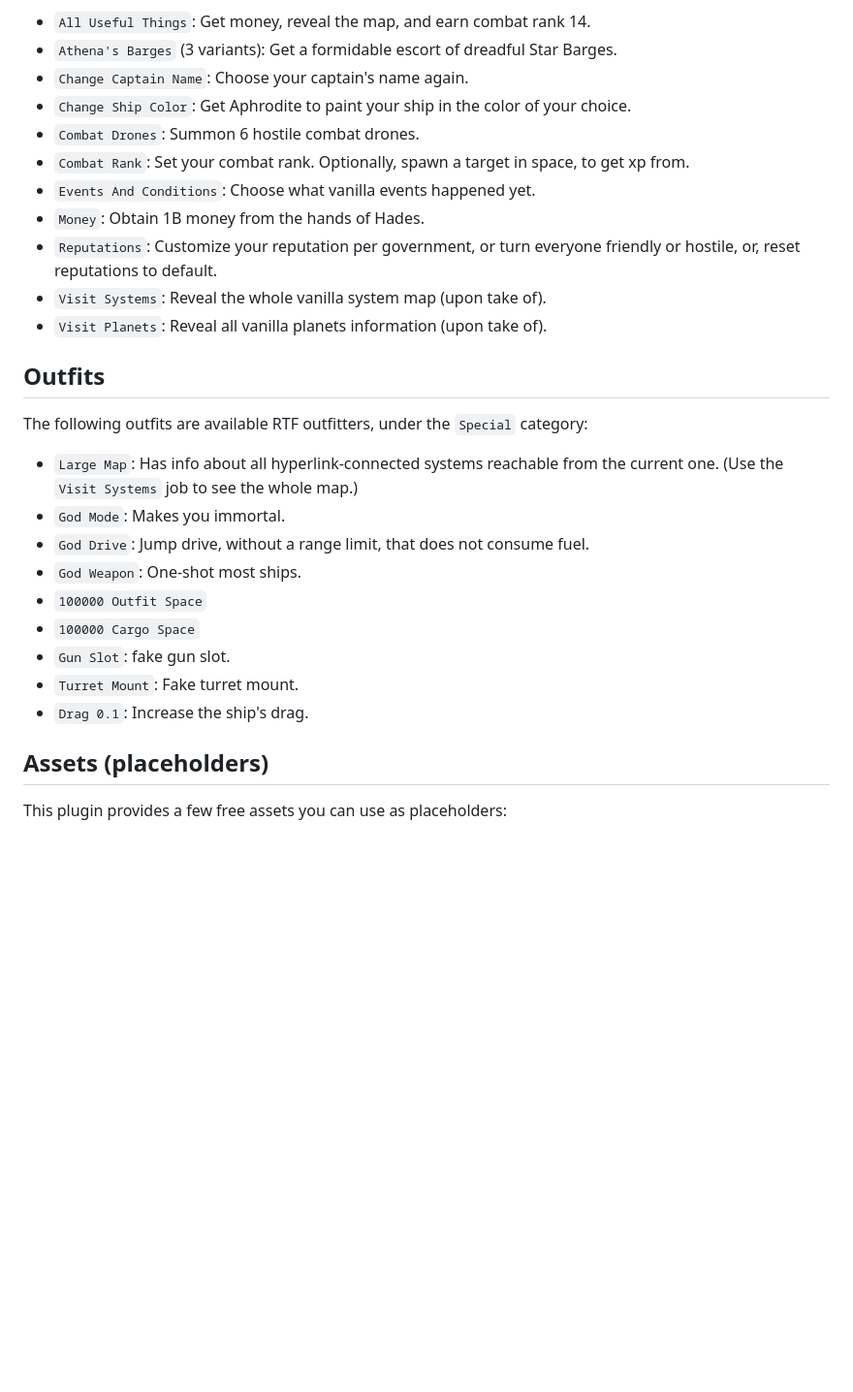
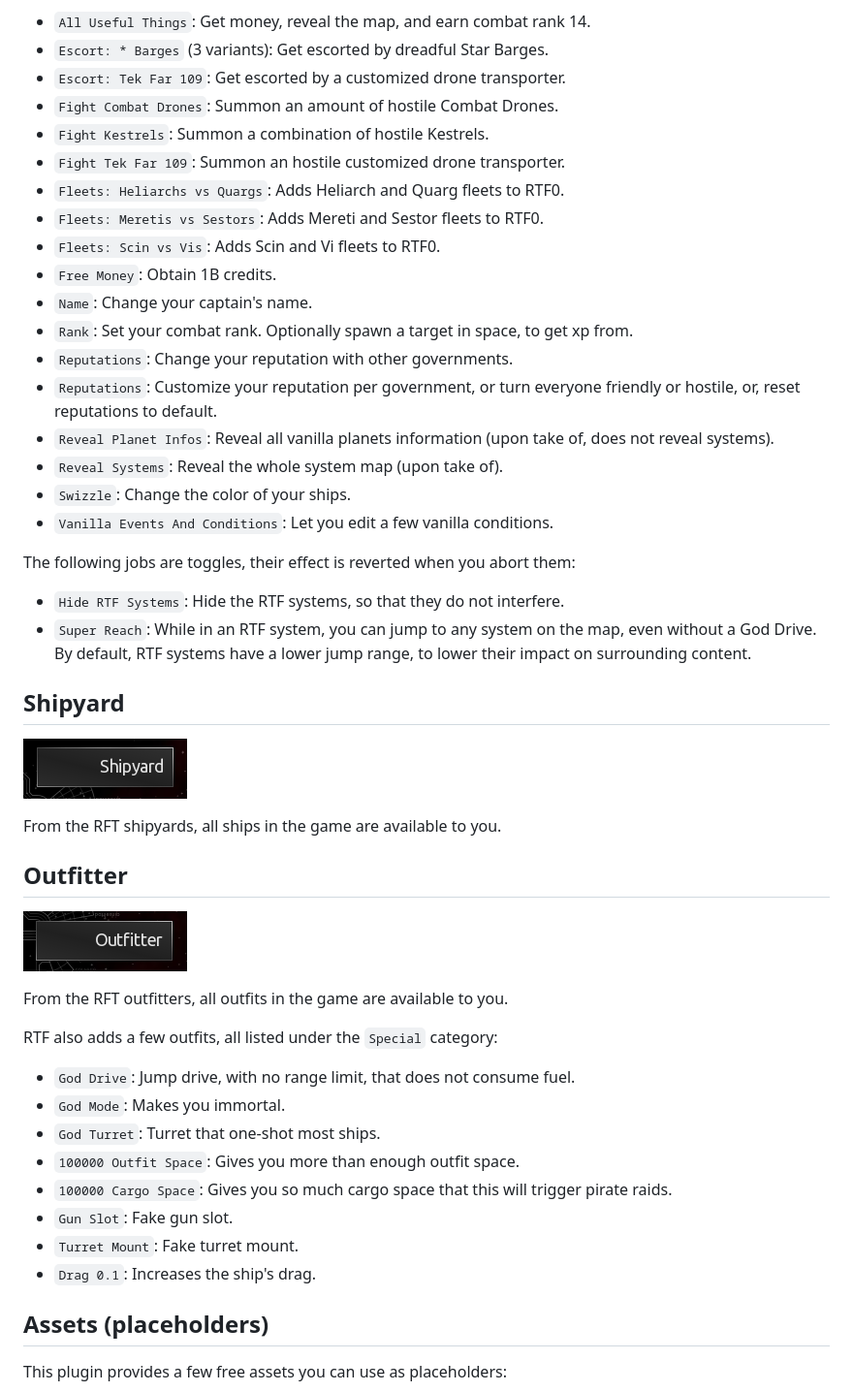
Before and after one commit to Pshy0/es-ruin-the-fun, a Markdown page: README.md, the part around one of its changes. Shown at 97% size. Drawn GitHub-style; blank space fills up the shorter version.

```diff
--- a/README.md
+++ b/README.md
@@ -36,30 +43,49 @@ The following jobs are available from RTF spaceports:
 - `All Useful Things`: Get money, reveal the map, and earn combat rank 14.
-- `Athena's Barges` (3 variants): Get a formidable escort of dreadful Star Barges.
-- `Change Captain Name`: Choose your captain's name again.
-- `Change Ship Color`: Get Aphrodite to paint your ship in the color of your choice.
-- `Combat Drones`: Summon 6 hostile combat drones.
-- `Combat Rank`: Set your combat rank. Optionally, spawn a target in space, to get xp from.
-- `Events And Conditions`: Choose what vanilla events happened yet.
-- `Money`: Obtain 1B money from the hands of Hades.
+- `Escort: * Barges` (3 variants): Get escorted by dreadful Star Barges.
+- `Escort: Tek Far 109`: Get escorted by a customized drone transporter.
+- `Fight Combat Drones`: Summon an amount of hostile Combat Drones.
+- `Fight Kestrels`: Summon a combination of hostile Kestrels.
+- `Fight Tek Far 109`: Summon an hostile customized drone transporter.
+- `Fleets: Heliarchs vs Quargs`: Adds Heliarch and Quarg fleets to RTF0.
+- `Fleets: Meretis vs Sestors`: Adds Mereti and Sestor fleets to RTF0.
+- `Fleets: Scin vs Vis`: Adds Scin and Vi fleets to RTF0.
+- `Free Money`: Obtain 1B credits.
+- `Name`: Change your captain's name.
+- `Rank`: Set your combat rank. Optionally spawn a target in space, to get xp from.
+- `Reputations`: Change your reputation with other governments.
 - `Reputations`: Customize your reputation per government, or turn everyone friendly or hostile, or, reset reputations to default.
-- `Visit Systems`: Reveal the whole vanilla system map (upon take of).
-- `Visit Planets`: Reveal all vanilla planets information (upon take of).
+- `Reveal Planet Infos`: Reveal all vanilla planets information (upon take of, does not reveal systems).
+- `Reveal Systems`: Reveal the whole system map (upon take of).
+- `Swizzle`: Change the color of your ships.
+- `Vanilla Events And Conditions`: Let you edit a few vanilla conditions.
+
+The following jobs are toggles, their effect is reverted when you abort them:
+- `Hide RTF Systems`: Hide the RTF systems, so that they do not interfere.
+- `Super Reach`: While in an RTF system, you can jump to any system on the map, even without a God Drive. By default, RTF systems have a lower jump range, to lower their impact on surrounding content.
 
 
 
-## Outfits
+## Shipyard
+![Shipyard](./images/screenshot/shipyard-button.png)
 
-The following outfits are available RTF outfitters, under the `Special` category:
+From the RFT shipyards, all ships in the game are available to you.
 
-- `Large Map`: Has info about all hyperlink-connected systems reachable from the current one. (Use the `Visit Systems` job to see the whole map.)
+
+
+## Outfitter
+![Outfitter](./images/screenshot/outfitter-button.png)
+
+From the RFT outfitters, all outfits in the game are available to you.
+
+RTF also adds a few outfits, all listed under the `Special` category:
+- `God Drive`: Jump drive, with no range limit, that does not consume fuel.
 - `God Mode`: Makes you immortal.
-- `God Drive`: Jump drive, without a range limit, that does not consume fuel.
-- `God Weapon`: One-shot most ships.
-- `100000 Outfit Space`
-- `100000 Cargo Space`
-- `Gun Slot`: fake gun slot.
+- `God Turret`: Turret that one-shot most ships.
+- `100000 Outfit Space`: Gives you more than enough outfit space.
+- `100000 Cargo Space`: Gives you so much cargo space that this will trigger pirate raids.
+- `Gun Slot`: Fake gun slot.
 - `Turret Mount`: Fake turret mount.
-- `Drag 0.1`: Increase the ship's drag.
+- `Drag 0.1`: Increases the ship's drag.
 
 
 
```
Also changed, not shown: other parts of README.md (+25 -19 lines), images/screenshot/add-snapshot.png (added).
